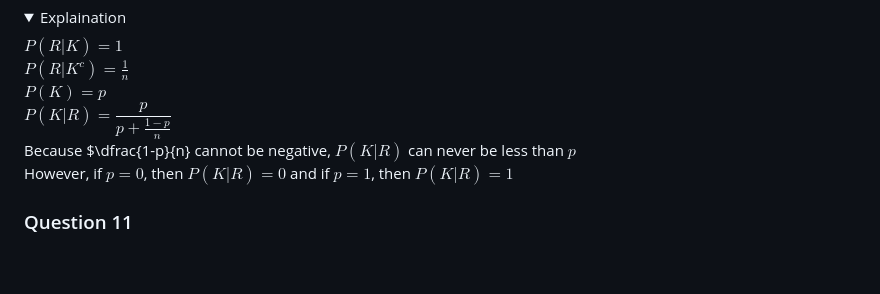
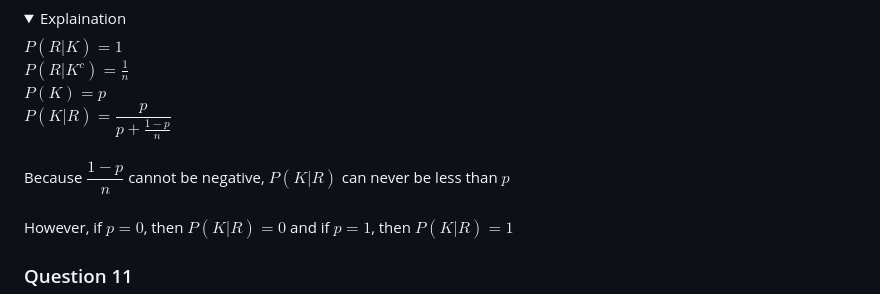
Before and after one commit to brianSalk/Introduction-to-Probability-by-Joseph-K.-Blitzstein-Jessica-Hwang-Answers, a Markdown page: README.md, the part around the change. Rendered like a GitHub page; folded sections open; blank space fills up the shorter version.

Commit message:
Improve explanation for question 4

```diff
--- a/README.md
+++ b/README.md
@@ -41,8 +41,8 @@ does P(K|R) equal p?<summary>Question</summary></details>
 $P(R|K) = 1$<br>
 $P(R|K^c) = \frac{1}{n}$<br>
 $P(K) = p$<br>
-$P(K|R)=\dfrac{p}{p+\frac{1-p}{n}}$<br>
-Because $\dfrac{1-p}{n} cannot be negative, $P(K|R)$ can never be less than $p$<br>
+$P(K|R)=\dfrac{p}{p+\frac{1-p}{n}}$<br><br>
+Because $\dfrac{1-p}{n}$ cannot be negative, $P(K|R)$ can never be less than $p$<br><br>
 However, if $p=0$, then $P(K|R)=0$ and if $p=1$, then $P(K|R)=1$
   <summary>Explaination</summary>
 </details>
```
